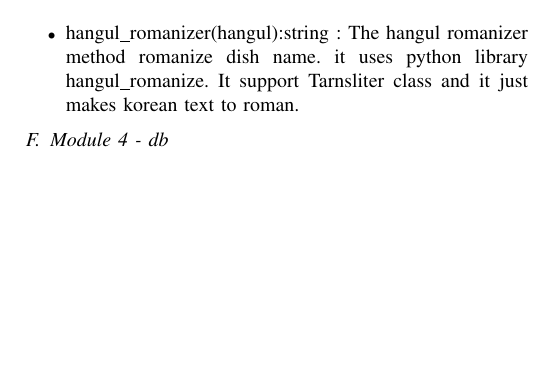
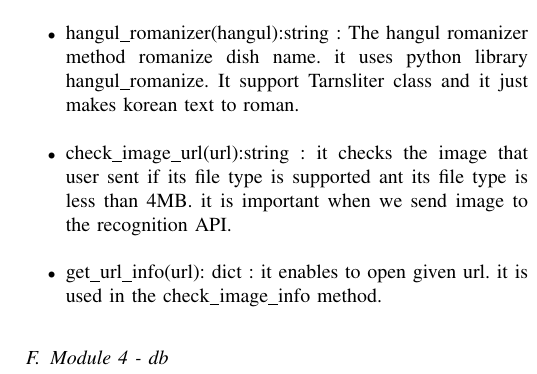
Before and after one commit to Akkarin1212/before_order, a LaTeX paper (doc/before_order.tex, which reads doc/content/architecture_design_and_implementation.tex): part of one column of page 10 of 15, cut so that both start at the same text, the shorter picture padded with empty space. Compiled offline with pdfLaTeX; a missing font is replaced by an installed copy or a similar font; a LaTeX package or settings file that is missing is left out.

Commit message:
added additional method description in analyzer part

```diff
--- a/doc/content/architecture_design_and_implementation.tex
+++ b/doc/content/architecture_design_and_implementation.tex
@@ -182,7 +182,9 @@ The module analyzer processes image through the OCR Text Recongnition API to ext
 \item filter\_analyze\_result(analysis):string[*] : The method filter analyze result() gets analysis as a parameter. This the return value of analyze\_pic() method. When it called, the method extracts only korean letters from the analysis string list. The pattern hangul\_pattern is used to distinguish korean letters from the list. \newline
 \item get\_response(message):string : A get\_response method is called when user sends dish name. It calls db module to get information of dish from database server, and it combines dishe's korean name, its roman name and description. When it creates final description, it returns the description. \newline
 \item get\_response\_image(url):string[*] : The method is called when user sends picture of menu. It calls filter\_analyze\_result method to get the korean dishes list and it sends query to find information from the server. and it returns the description of dish. \newline
-\item hangul\_romanizer(hangul):string : The hangul romanizer method romanize dish name. it uses python library hangul\_romanize. It support Tarnsliter class and it just makes korean text to roman.
+\item hangul\_romanizer(hangul):string : The hangul romanizer method romanize dish name. it uses python library hangul\_romanize. It support Tarnsliter class and it just makes korean text to roman. \newline
+\item check\_image\_url(url):string : it checks the image that user sent if its file type is supported ant its file type is less than 4MB. it is important when we send image to the recognition API. \newline
+\item get\_url\_info(url): dict : it enables to open given url. it is used in the check\_image\_info method. \newline
 \end{itemize}
 
 \FloatBarrier
```
